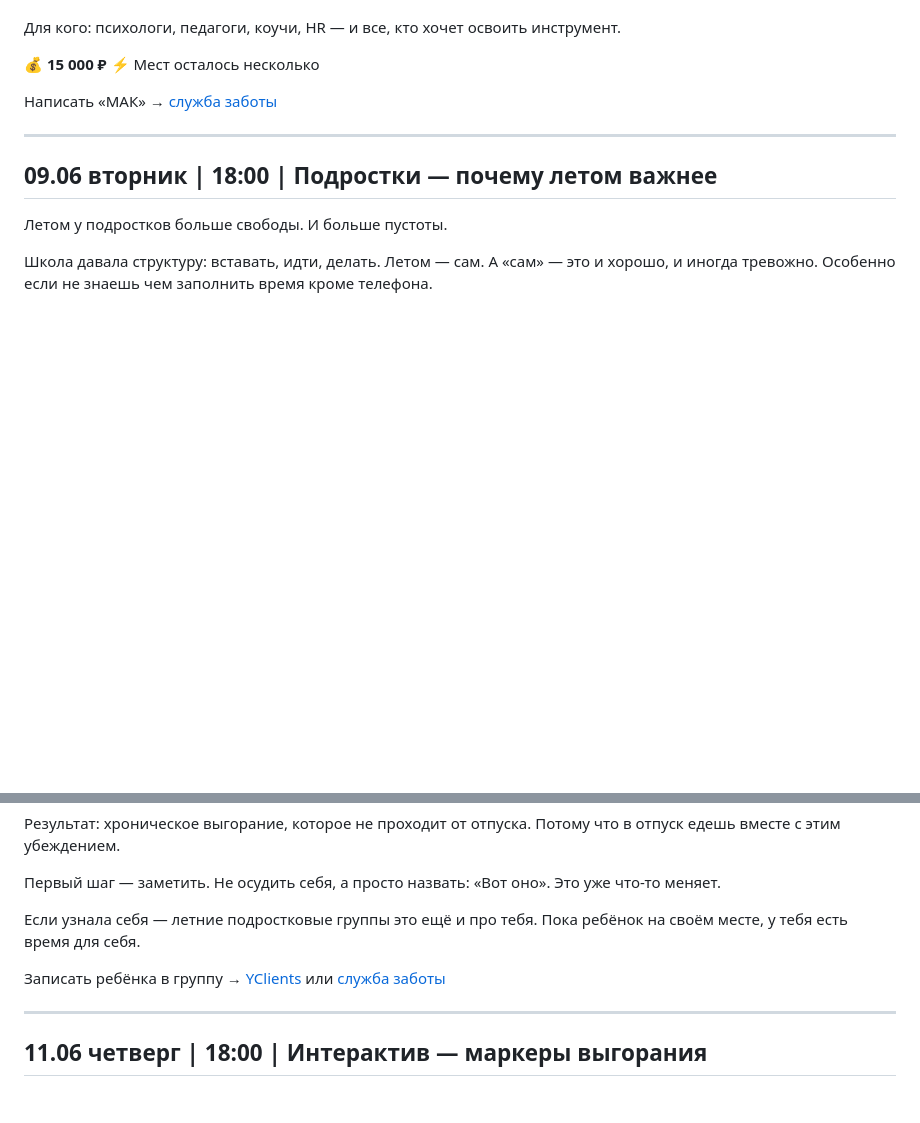
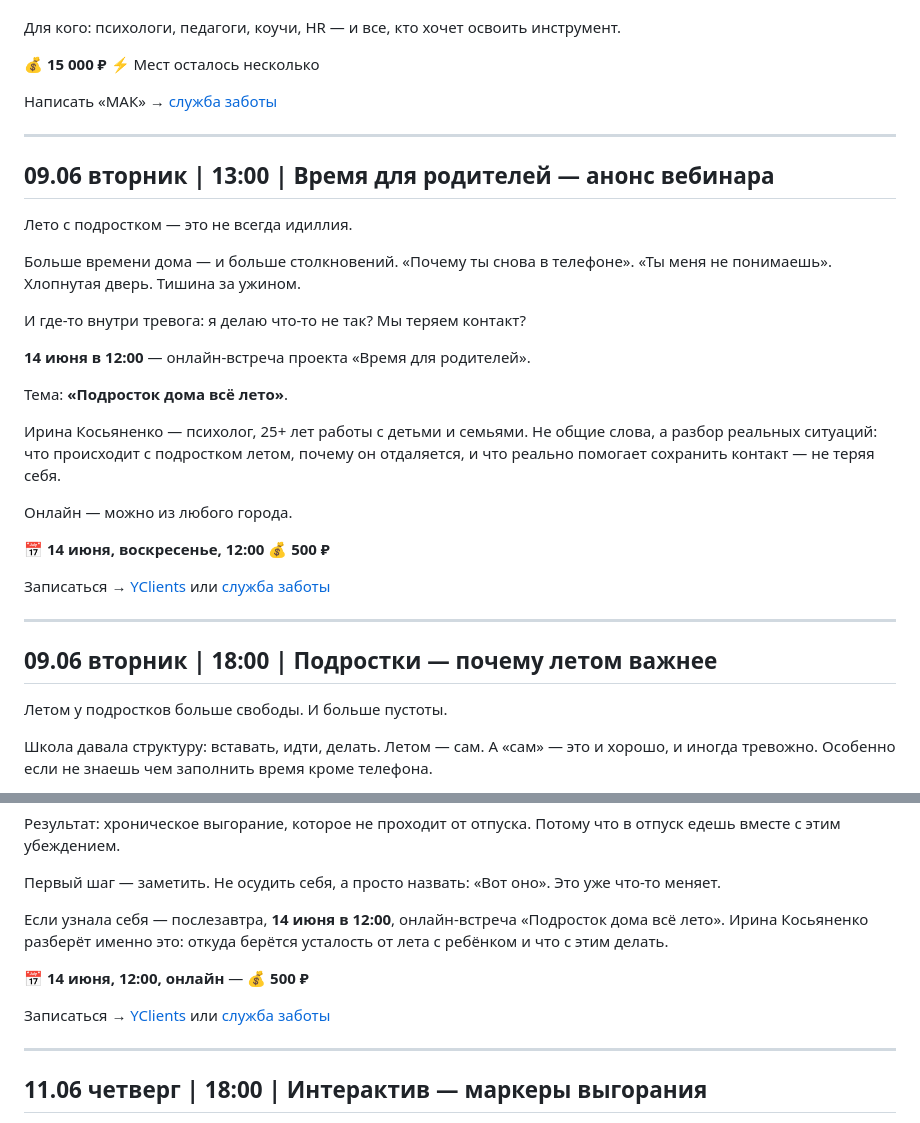
Before and after one commit to almirasultabova/centr-vremya-posts, a Markdown page: posts/june.md, 2 parts joined by grey strips. GitHub-like rendering; blank space fills up the shorter version.

Commit message:
Время для родителей: +пост 09.06, CTA в 11.06 → вебинар 14 июня

```diff
--- a/posts/june.md
+++ b/posts/june.md
@@ -366,6 +366,29 @@
 
 ---
 
+## 09.06 вторник | 13:00 | Время для родителей — анонс вебинара
+
+Лето с подростком — это не всегда идиллия.
+
+Больше времени дома — и больше столкновений. «Почему ты снова в телефоне». «Ты меня не понимаешь». Хлопнутая дверь. Тишина за ужином.
+
+И где-то внутри тревога: я делаю что-то не так? Мы теряем контакт?
+
+**14 июня в 12:00** — онлайн-встреча проекта «Время для родителей».
+
+Тема: **«Подросток дома всё лето»**.
+
+Ирина Косьяненко — психолог, 25+ лет работы с детьми и семьями. Не общие слова, а разбор реальных ситуаций: что происходит с подростком летом, почему он отдаляется, и что реально помогает сохранить контакт — не теряя себя.
+
+Онлайн — можно из любого города.
+
+📅 **14 июня, воскресенье, 12:00**
+💰 **500 ₽**
+
+Записаться → [YClients](https://n1686849.yclients.com) или [служба заботы](https://t.me/VREMYA_DMD)
+
+---
+
 ## 09.06 вторник | 18:00 | Подростки — почему летом важнее
 
 Летом у подростков больше свободы. И больше пустоты.
@@ -432,9 +455,11 @@
 
 Первый шаг — заметить. Не осудить себя, а просто назвать: «Вот оно». Это уже что-то меняет.
 
-Если узнала себя — летние подростковые группы это ещё и про тебя. Пока ребёнок на своём месте, у тебя есть время для себя.
+Если узнала себя — послезавтра, **14 июня в 12:00**, онлайн-встреча «Подросток дома всё лето». Ирина Косьяненко разберёт именно это: откуда берётся усталость от лета с ребёнком и что с этим делать.
 
-Записать ребёнка в группу → [YClients](https://n1686849.yclients.com) или [служба заботы](https://t.me/VREMYA_DMD)
+📅 **14 июня, 12:00, онлайн** — 💰 **500 ₽**
+
+Записаться → [YClients](https://n1686849.yclients.com) или [служба заботы](https://t.me/VREMYA_DMD)
 
 ---
 
```
